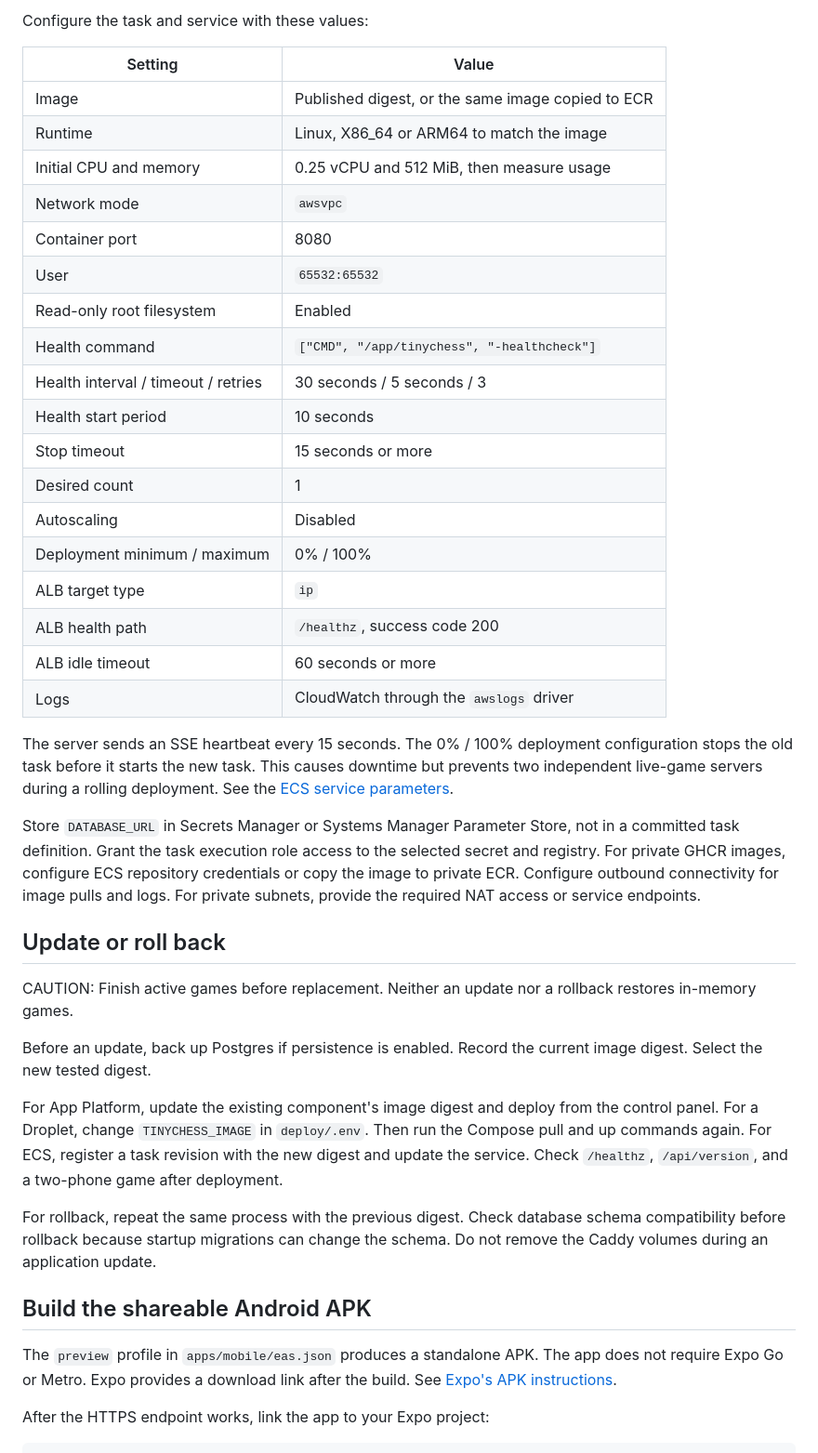
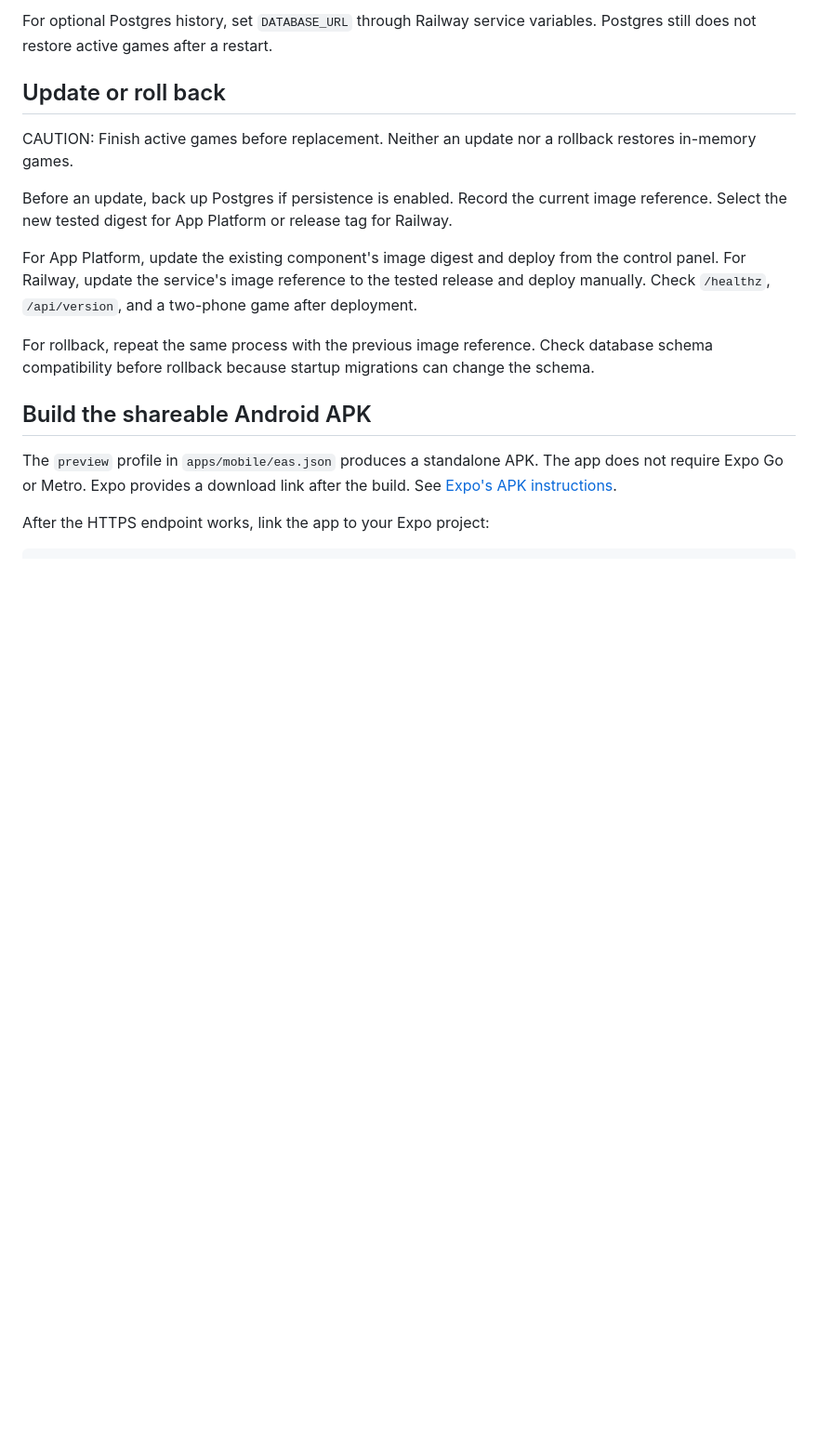
Before and after one commit to dustywusty/tinychess, a Markdown page: docs/deployment.md, the part around one of its changes. Shown at 93% size. Rendered like a GitHub page; blank space fills up the shorter version.

```diff
--- a/docs/deployment.md
+++ b/docs/deployment.md
@@ -205,54 +188,20 @@ The task accepts HTTP traffic on port 8080 from the ALB security group only.
-Configure the task and service with these values:
-
-| Setting | Value |
-| --- | --- |
-| Image | Published digest, or the same image copied to ECR |
-| Runtime | Linux, X86_64 or ARM64 to match the image |
-| Initial CPU and memory | 0.25 vCPU and 512 MiB, then measure usage |
-| Network mode | `awsvpc` |
-| Container port | 8080 |
-| User | `65532:65532` |
-| Read-only root filesystem | Enabled |
-| Health command | `["CMD", "/app/tinychess", "-healthcheck"]` |
-| Health interval / timeout / retries | 30 seconds / 5 seconds / 3 |
-| Health start period | 10 seconds |
-| Stop timeout | 15 seconds or more |
-| Desired count | 1 |
-| Autoscaling | Disabled |
-| Deployment minimum / maximum | 0% / 100% |
-| ALB target type | `ip` |
-| ALB health path | `/healthz`, success code 200 |
-| ALB idle timeout | 60 seconds or more |
-| Logs | CloudWatch through the `awslogs` driver |
-
-The server sends an SSE heartbeat every 15 seconds.
-The 0% / 100% deployment configuration stops the old task before it starts the new task.
-This causes downtime but prevents two independent live-game servers during a rolling deployment.
-See the [ECS service parameters](https://docs.aws.amazon.com/AmazonECS/latest/developerguide/service_definition_parameters.html).
-
-Store `DATABASE_URL` in Secrets Manager or Systems Manager Parameter Store, not in a committed task definition.
-Grant the task execution role access to the selected secret and registry.
-For private GHCR images, configure ECS repository credentials or copy the image to private ECR.
-Configure outbound connectivity for image pulls and logs.
-For private subnets, provide the required NAT access or service endpoints.
+For optional Postgres history, set `DATABASE_URL` through Railway service variables.
+Postgres still does not restore active games after a restart.
 
 ## Update or roll back
 
 CAUTION: Finish active games before replacement. Neither an update nor a rollback restores in-memory games.
 
 Before an update, back up Postgres if persistence is enabled.
-Record the current image digest.
-Select the new tested digest.
+Record the current image reference.
+Select the new tested digest for App Platform or release tag for Railway.
 
 For App Platform, update the existing component's image digest and deploy from the control panel.
-For a Droplet, change `TINYCHESS_IMAGE` in `deploy/.env`.
-Then run the Compose pull and up commands again.
-For ECS, register a task revision with the new digest and update the service.
+For Railway, update the service's image reference to the tested release and deploy manually.
 Check `/healthz`, `/api/version`, and a two-phone game after deployment.
 
-For rollback, repeat the same process with the previous digest.
+For rollback, repeat the same process with the previous image reference.
 Check database schema compatibility before rollback because startup migrations can change the schema.
-Do not remove the Caddy volumes during an application update.
 
 ## Build the shareable Android APK
 
```
Also changed, not shown: other parts of docs/deployment.md (+29 -46 lines).
